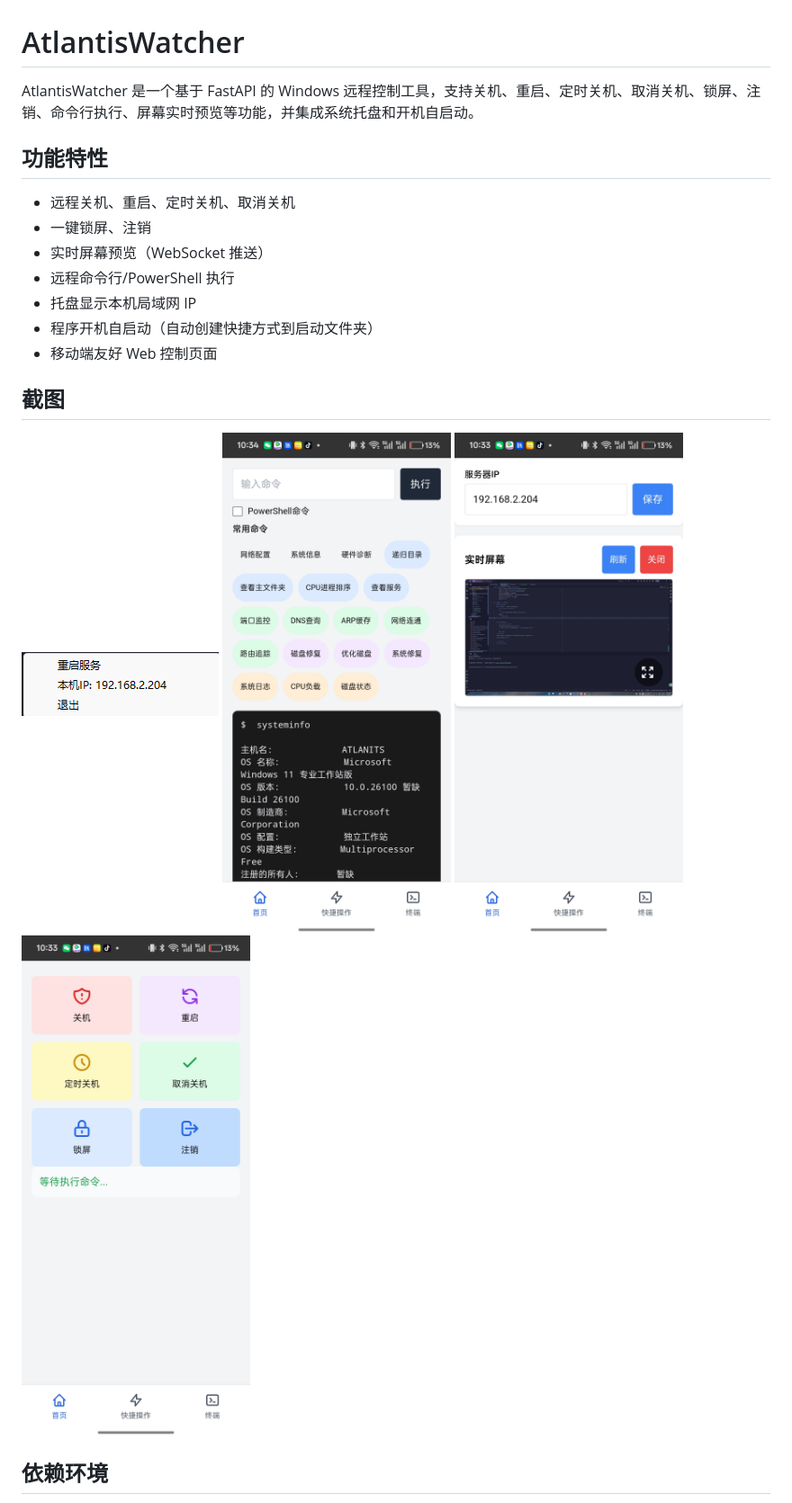
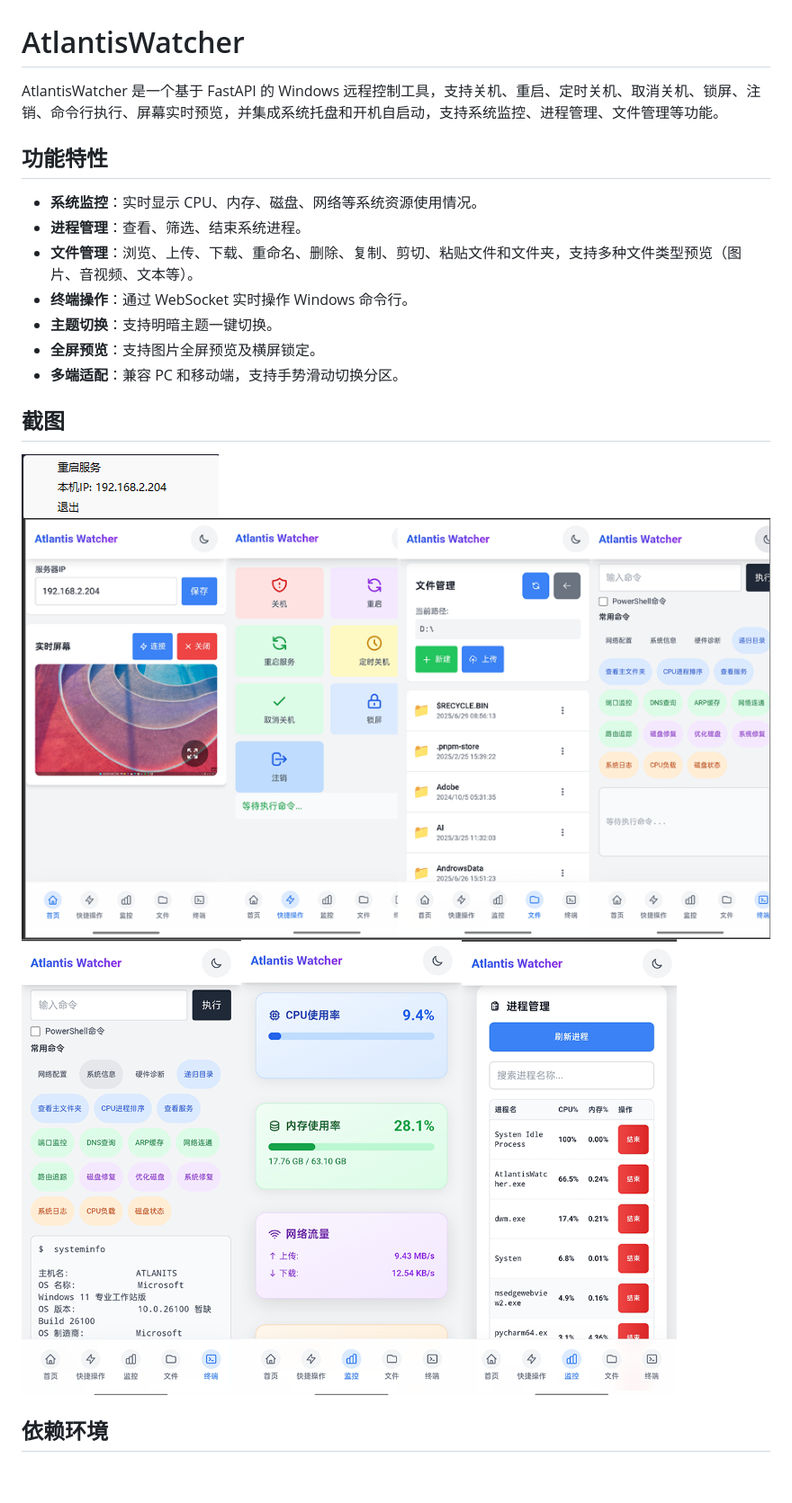
Before and after one commit to Choyeon/atlantis_watcher, a Markdown page: README.md, the part around one of its changes. Shown at 90% size. GitHub-like rendering; pictures changed too: img/APPUI.png (added), img/APPUI2.png (added), img/client (1).jpg (deleted); blank space fills up the shorter version.

Commit message:
Enhance functionality and logging for system monitoring and command execution
- Added logging capabilities throughout the application for better traceability.
- Implemented system information retrieval and process management APIs.
- Enhanced command execution safety with logging and error handling.
- Added support for file operations and system commands (lock, logout).
- Updated dependencies in pyproject.toml to include psutil for system monitoring.
- Improved WebSocket handling for screen sharing and system monitoring.

```diff
--- a/README.md
+++ b/README.md
@@ -1,25 +1,24 @@
 
 # AtlantisWatcher
 
-AtlantisWatcher 是一个基于 FastAPI 的 Windows 远程控制工具，支持关机、重启、定时关机、取消关机、锁屏、注销、命令行执行、屏幕实时预览等功能，并集成系统托盘和开机自启动。
+AtlantisWatcher 是一个基于 FastAPI 的 Windows 远程控制工具，支持关机、重启、定时关机、取消关机、锁屏、注销、命令行执行、屏幕实时预览，并集成系统托盘和开机自启动，支持系统监控、进程管理、文件管理等功能。
 
 ## 功能特性
 
-- 远程关机、重启、定时关机、取消关机
-- 一键锁屏、注销
-- 实时屏幕预览（WebSocket 推送）
-- 远程命令行/PowerShell 执行
-- 托盘显示本机局域网 IP
-- 程序开机自启动（自动创建快捷方式到启动文件夹）
-- 移动端友好 Web 控制页面
-
+- **系统监控**：实时显示 CPU、内存、磁盘、网络等系统资源使用情况。
+- **进程管理**：查看、筛选、结束系统进程。
+- **文件管理**：浏览、上传、下载、重命名、删除、复制、剪切、粘贴文件和文件夹，支持多种文件类型预览（图片、音视频、文本等）。
+- **终端操作**：通过 WebSocket 实时操作 Windows 命令行。
+- **主题切换**：支持明暗主题一键切换。
+- **全屏预览**：支持图片全屏预览及横屏锁定。
+- **多端适配**：兼容 PC 和移动端，支持手势滑动切换分区。
 
 ## 截图
 
 ![AtlantisWatcher 截图](img/server.png)
-![AtlantisWatcher 截图](img/client%20(1).jpg)
-![AtlantisWatcher 截图](img/client%20(2).jpg)
-![AtlantisWatcher 截图](img/client%20(3).jpg)
+![AtlantisWatcher 截图](img/APPUI.png)
+![AtlantisWatcher 截图](img/APPUI2.png)
+
 
 
 
```
Also changed, not shown: other parts of README.md (+8 -0 lines), 2 other files.
